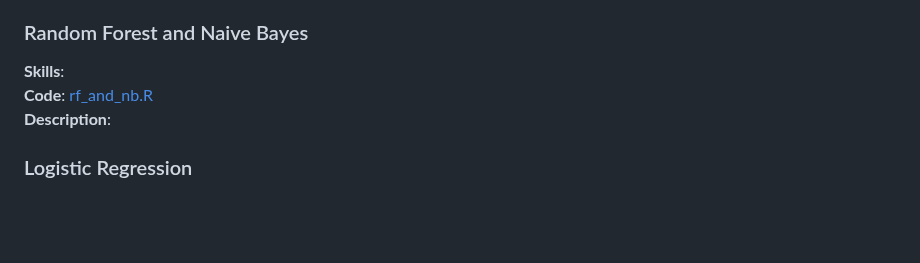
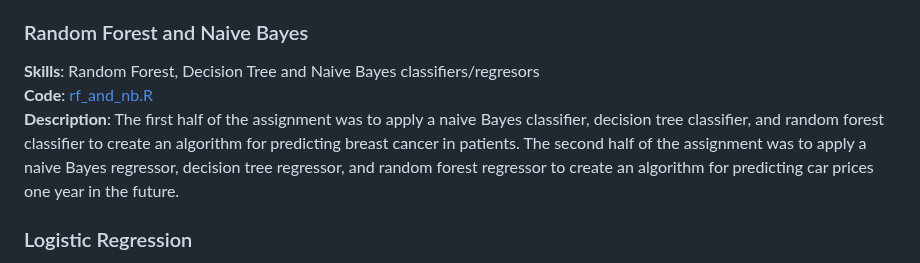
Before and after one commit to brandonkimball87/Data-Analytics-Projects-and-Coursework, a Markdown page: README.md, the part around the change. GitHub-like rendering; blank space fills up the shorter version.

```diff
--- a/README.md
+++ b/README.md
@@ -90,9 +90,9 @@ My semester long capstone project was to develop an algorithm which automates th
 
 
 ### Random Forest and Naive Bayes
-**Skills**:
+**Skills**: Random Forest, Decision Tree and Naive Bayes classifiers/regresors
 **Code**: [rf_and_nb.R](./R%20Projects/rf_and_nb.R)
-**Description**:
+**Description**: The first half of the assignment was to apply a naive Bayes classifier, decision tree classifier, and random forest classifier to create an algorithm for predicting breast cancer in patients. The second half of the assignment was to apply a naive Bayes regressor, decision tree regressor, and random forest regressor to create an algorithm for predicting car prices one year in the future.
 
 
 ### Logistic Regression
```
